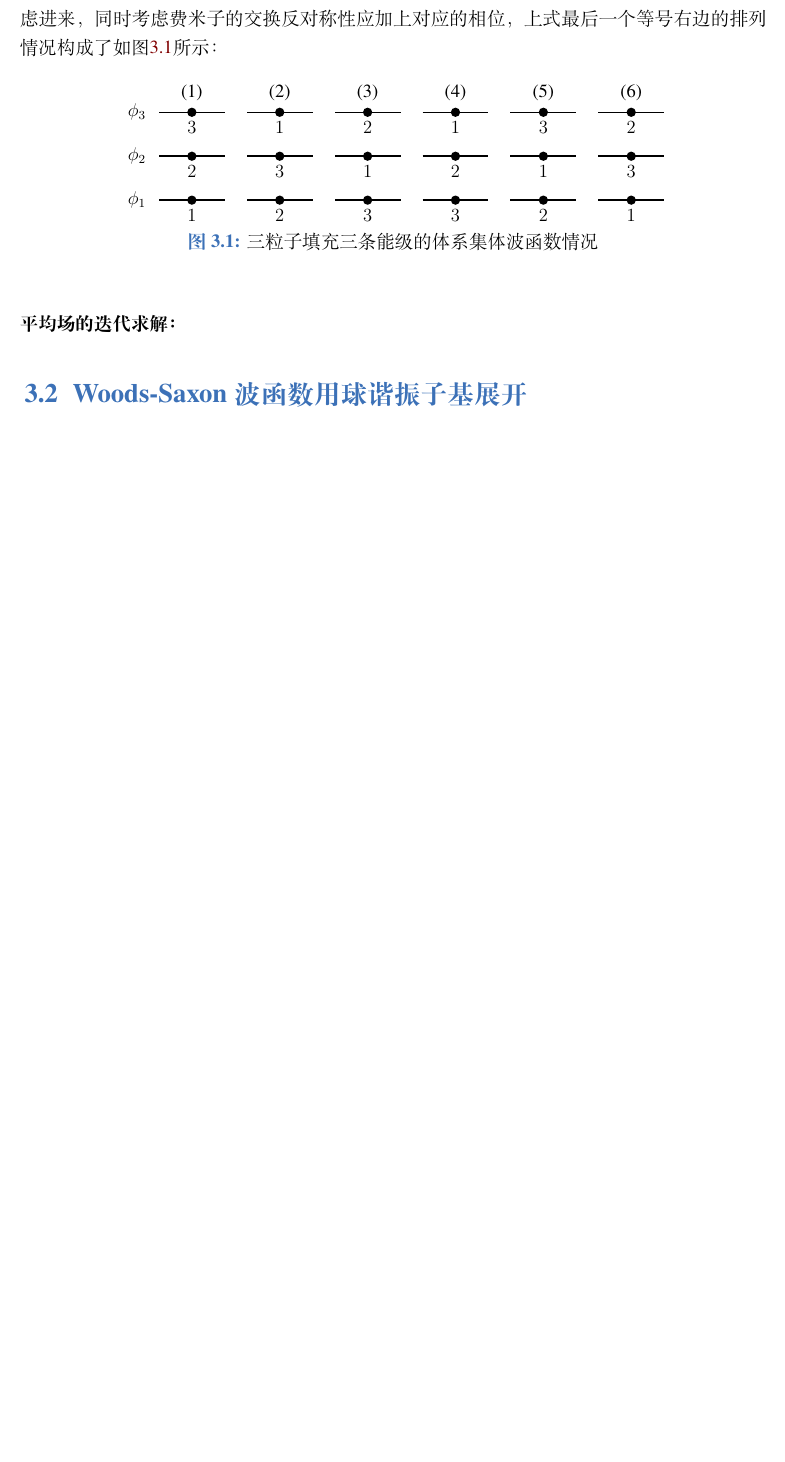
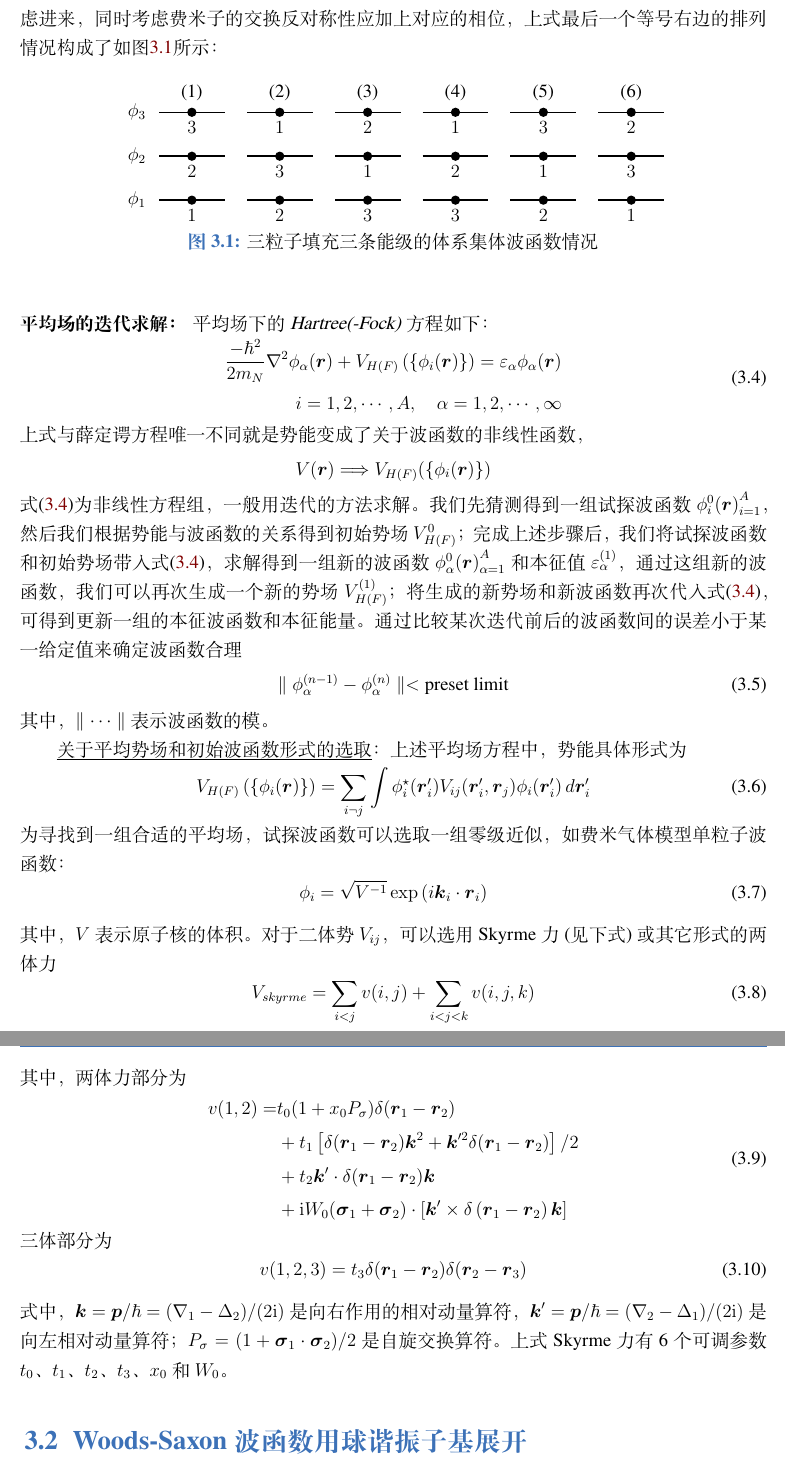
Before and after one commit to newstain/note-on-nuclear, a LaTeX book (np.tex, which reads chapter/chapter-3.tex): part of page 7 of 11 before the commit and two parts of pages 7 and 8 of 12 after it, the two joined at a grey line, cut so that both start at the same text, the shorter picture padded with empty space. Compiled offline with XeLaTeX; a missing font is replaced by an installed copy or a similar font.

Commit message:
增加了平均场迭代求解的内容

```diff
--- a/chapter/chapter-3.tex
+++ b/chapter/chapter-3.tex
@@ -107,8 +115,69 @@
 \end{figure}
 
 \paragraph*{平均场的迭代求解：}
+平均场下的\textsl{Hartree(-Fock)}方程如下：
+\begin{equation}
+    \begin{aligned}
+        \frac{-\hbar^{2}}{2m_N} \nabla^{2} \phi_{\alpha}(\bm{r}) + V_{H(F)}\left(
+        \{\phi_{i}(\bm{r})\}\right) = \varepsilon_{\alpha}\phi_{\alpha}(\bm{r}) \\
+        i = 1, 2, \cdots, A, \quad \alpha = 1, 2, \cdots, \infty
+    \end{aligned}
+    \label{eq:Hartree-Fock}
+\end{equation}
+上式与薛定谔方程唯一不同就是势能变成了关于波函数的非线性函数，
+\begin{equation*} V(\bm{r}) \Longrightarrow V_{H(F)}(\{\phi_{i}(\bm{r})\})
+\end{equation*}
+式\eqref{eq:Hartree-Fock}为非线性方程组，一般用迭代的方法求解。我们先猜测得到一组试探
+波函数${\phi_i^0(\bm{r})}_{i=1}^{A}$，然后我们根据势能与波函数的关系得到初始势场
+$V_{H(F)}^{0}$；完成上述步骤后，我们将试探波函数和初始势场带入式\eqref{eq:Hartree-Fock}，
+求解得到一组新的波函数${\phi_{\alpha}^0(\bm{r})}_{\alpha=1}^{A}$和本征值$\varepsilon_{\alpha}^{(1)}$，
+通过这组新的波函数，我们可以再次生成一个新的势场$V_{H(F)}^{(1)}$；将生成的新势场和新波函数
+再次代入式\eqref{eq:Hartree-Fock}，可得到更新一组的本征波函数和本征能量。通过比较某次迭代
+前后的波函数间的误差小于某一给定值来确定波函数合理
+\begin{equation}
+    \parallel \phi_{\alpha}^{(n-1)} - \phi_{\alpha}^{(n)} \parallel < \text{preset limit}
+    \label{eq:iter-error}
+\end{equation}
+其中，$\parallel \cdots \parallel$表示波函数的模。
 
-
+\uline{关于平均势场和初始波函数形式的选取}：上述平均场方程中，势能具体形式为
+\begin{equation}
+    V_{H(F)}\left( \left\{ \phi_i(\bm{r}) \right\} \right) = \sum_{i \neg j} \int
+    \phi_i^{\star}(\bm{r}_i^{\prime}) V_{ij}(\bm{r}_i^{\prime}, \bm{r}_j) \phi_{i}(\bm{r}_i^{\prime})
+    \,d\bm{r}_i^{\prime}
+    \label{eq:mean-field}
+\end{equation}
+为寻找到一组合适的平均场，试探波函数可以选取一组零级近似，如费米气体模型单粒子波函数：
+\begin{equation}
+    \phi_i = \sqrt{V^{-1}} \exp{(i \bm{k}_i \cdot \bm{r}_i)}
+    \label{eq:fermi-gas-eigen}
+\end{equation}
+其中，$V$表示原子核的体积。对于二体势$V_{ij}$，可以选用Skyrme力(见下式)或其它形式的两体力
+\begin{equation}
+    V_{skyrme} = \sum_{i<j} v(i, j) + \sum_{i<j<k} v(i, j, k)
+    \label{eq:skyrme-forc}
+\end{equation}
+其中，两体力部分为
+\begin{equation}
+    \begin{aligned}
+        v(1, 2) =& t_0 (1 + x_0 P_{\sigma})\delta(\bm{r}_1 - \bm{r}_2) \\
+            & + t_1\left[ \delta(\bm{r}_1 - \bm{r}_2) \bm{k}^{2}
+              + \bm{k}^{\prime 2}\delta(\bm{r}_1 - \bm{r}_2)\right] / 2 \\
+            & + t_2\bm{k}^{\prime} \cdot \delta(\bm{r}_1 - \bm{r}_2) \bm{k} \\
+            & + {\rm i} W_0(\bm{\sigma}_1 + \bm{\sigma}_2)\cdot \left[
+            \bm{k}^{\prime} \times \delta\left( \bm{r}_1 - \bm{r}_2 \right) \bm{k}\right]
+    \end{aligned}
+    \label{eq:skyrme-tow-body-forc}
+\end{equation}
+三体部分为
+\begin{equation}
+    v(1, 2, 3) = t_3 \delta(\bm{r}_1 - \bm{r}_2) \delta(\bm{r}_2 - \bm{r}_3)
+    \label{eq:skyrm-three-body-forc}
+\end{equation}
+式中，$\bm{k} = \bm{p}/\hbar = (\nabla_{1} - \Delta_{2}) / (2{\rm i})$是向右作用的相对动量
+算符，$\bm{k}^{\prime} = \bm{p}/\hbar = (\nabla_{2} - \Delta_{1}) / (2{\rm i})$是向左相对
+动量算符；$P_{\sigma} = (1 + \bm{\sigma}_1 \cdot \bm{\sigma}_2) / 2$是自旋交换算符。上式
+Skyrme力有6个可调参数$t_0$、$t_1$、$t_2$、$t_3$、$x_0$和$W_0$。
 
 \section{Woods-Saxon波函数用球谐振子基展开}
 单核子薛定谔方程中的哈密顿量为：
```
Also changed, not shown: np.pdf (deleted), chapter/chapter-3.tex (20 more changed lines), 2 other files.
